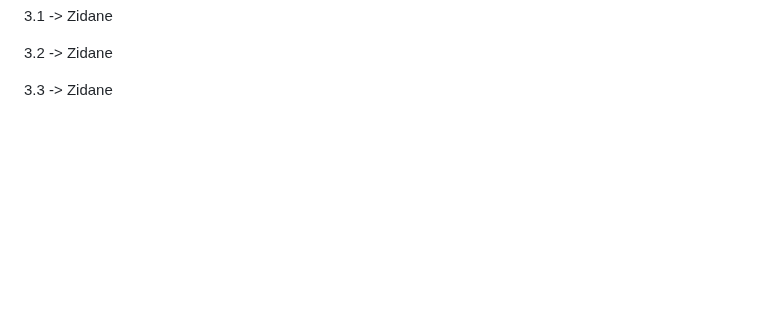
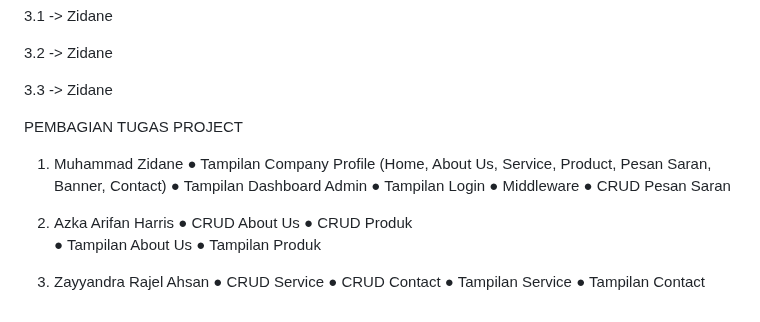
Before and after one commit to dane-09/UMKM_SegarAlami, a Markdown page: README.md, the part around the change. Drawn GitHub-style; blank space fills up the shorter version.

```diff
--- a/README.md
+++ b/README.md
@@ -461,3 +461,23 @@ BAB 3
 3.2 -> Zidane
 
 3.3 -> Zidane
+
+PEMBAGIAN TUGAS PROJECT
+1. Muhammad Zidane
+● Tampilan Company Profile (Home, About Us, Service, Product, Pesan Saran, Banner, Contact)
+● Tampilan Dashboard Admin
+● Tampilan Login
+● Middleware
+● CRUD Pesan Saran
+
+2. Azka Arifan Harris
+● CRUD About Us
+● CRUD Produk
+● Tampilan About Us
+● Tampilan Produk
+
+3. Zayyandra Rajel Ahsan
+● CRUD Service
+● CRUD Contact
+● Tampilan Service
+● Tampilan Contact
```
